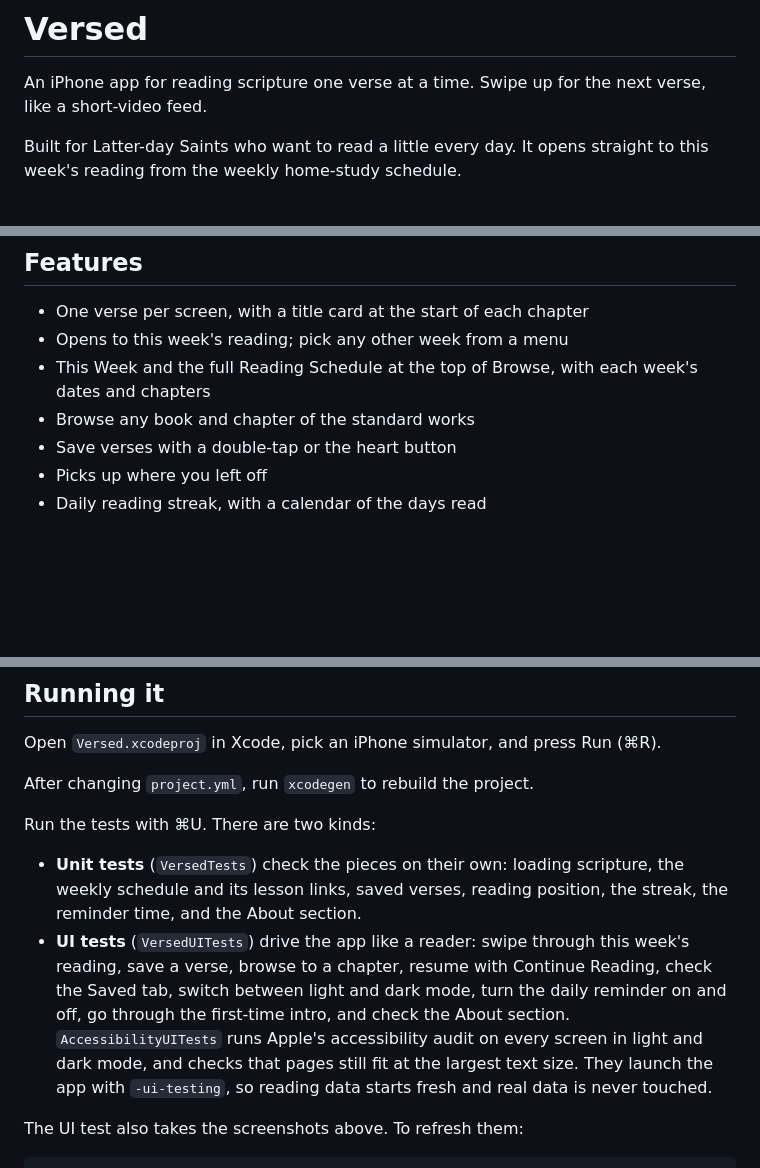
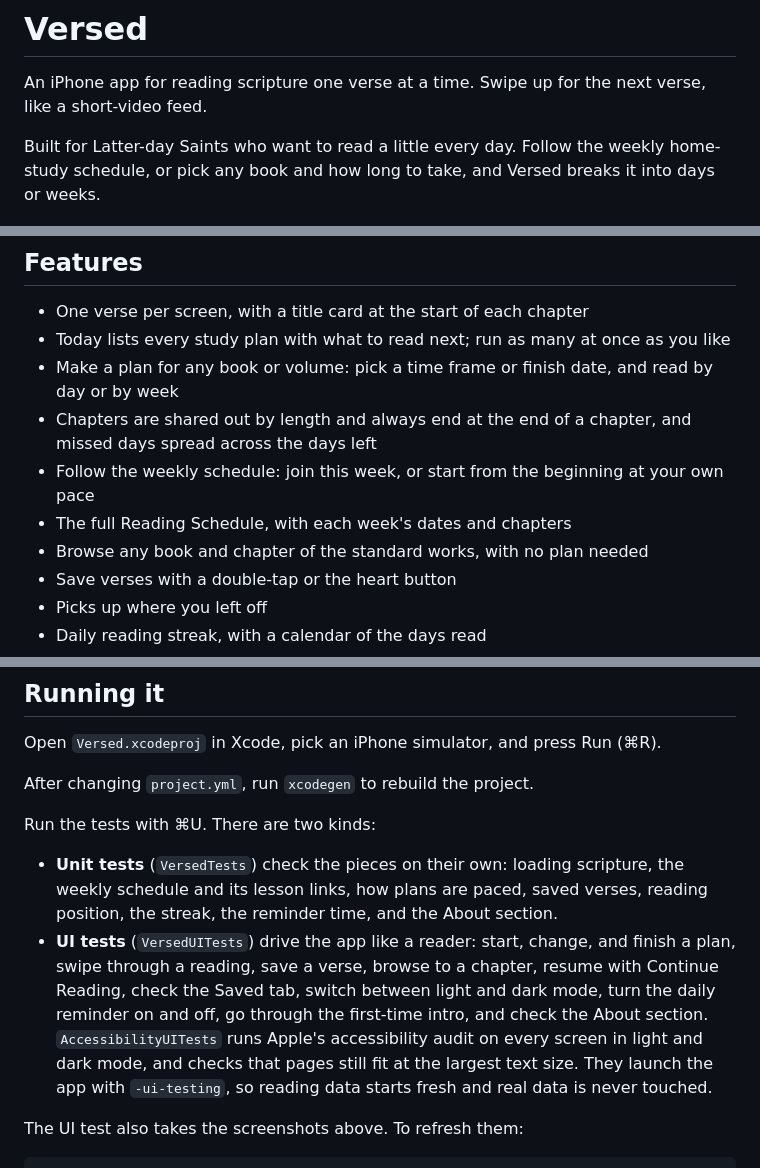
Before and after one commit to peyton-call-32/versed, a Markdown page: README.md, 3 parts joined by grey strips. Drawn GitHub-style; blank space fills up the shorter version.

```diff
--- a/README.md
+++ b/README.md
@@ -2,7 +2,7 @@
 
 An iPhone app for reading scripture one verse at a time. Swipe up for the next verse, like a short-video feed.
 
-Built for Latter-day Saints who want to read a little every day. It opens straight to this week's reading from the weekly home-study schedule.
+Built for Latter-day Saints who want to read a little every day. Follow the weekly home-study schedule, or pick any book and how long to take, and Versed breaks it into days or weeks.
 
 <p>
   <img src="docs/screenshots/1-this-week.png" width="240" alt="This week's reading, one verse per screen">
@@ -12,9 +12,12 @@ Built for Latter-day Saints who want to read a little every day. It opens straig
 
 ## Features
 - One verse per screen, with a title card at the start of each chapter
-- Opens to this week's reading; pick any other week from a menu
-- This Week and the full Reading Schedule at the top of Browse, with each week's dates and chapters
-- Browse any book and chapter of the standard works
+- Today lists every study plan with what to read next; run as many at once as you like
+- Make a plan for any book or volume: pick a time frame or finish date, and read by day or by week
+- Chapters are shared out by length and always end at the end of a chapter, and missed days spread across the days left
+- Follow the weekly schedule: join this week, or start from the beginning at your own pace
+- The full Reading Schedule, with each week's dates and chapters
+- Browse any book and chapter of the standard works, with no plan needed
 - Save verses with a double-tap or the heart button
 - Picks up where you left off
 - Daily reading streak, with a calendar of the days read
@@ -36,8 +39,8 @@ Open `Versed.xcodeproj` in Xcode, pick an iPhone simulator, and press Run (⌘R)
 After changing `project.yml`, run `xcodegen` to rebuild the project.
 
 Run the tests with ⌘U. There are two kinds:
-- **Unit tests** (`VersedTests`) check the pieces on their own: loading scripture, the weekly schedule and its lesson links, saved verses, reading position, the streak, the reminder time, and the About section.
-- **UI tests** (`VersedUITests`) drive the app like a reader: swipe through this week's reading, save a verse, browse to a chapter, resume with Continue Reading, check the Saved tab, switch between light and dark mode, turn the daily reminder on and off, go through the first-time intro, and check the About section. `AccessibilityUITests` runs Apple's accessibility audit on every screen in light and dark mode, and checks that pages still fit at the largest text size. They launch the app with `-ui-testing`, so reading data starts fresh and real data is never touched.
+- **Unit tests** (`VersedTests`) check the pieces on their own: loading scripture, the weekly schedule and its lesson links, how plans are paced, saved verses, reading position, the streak, the reminder time, and the About section.
+- **UI tests** (`VersedUITests`) drive the app like a reader: start, change, and finish a plan, swipe through a reading, save a verse, browse to a chapter, resume with Continue Reading, check the Saved tab, switch between light and dark mode, turn the daily reminder on and off, go through the first-time intro, and check the About section. `AccessibilityUITests` runs Apple's accessibility audit on every screen in light and dark mode, and checks that pages still fit at the largest text size. They launch the app with `-ui-testing`, so reading data starts fresh and real data is never touched.
 
 The UI test also takes the screenshots above. To refresh them:
 
```
Also changed, not shown: CLAUDE.md (+21 -8 lines), docs/app-store/listing.md (+9 -6 lines), docs/app-store/screenshots/2-today.png (renamed from docs/app-store/screenshots/2-this-week.png), 11 other files.
